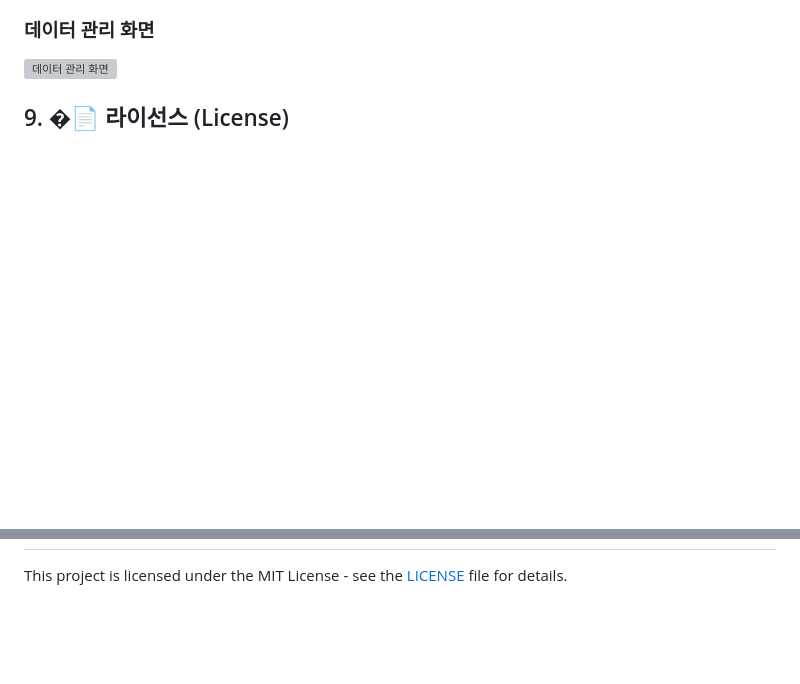
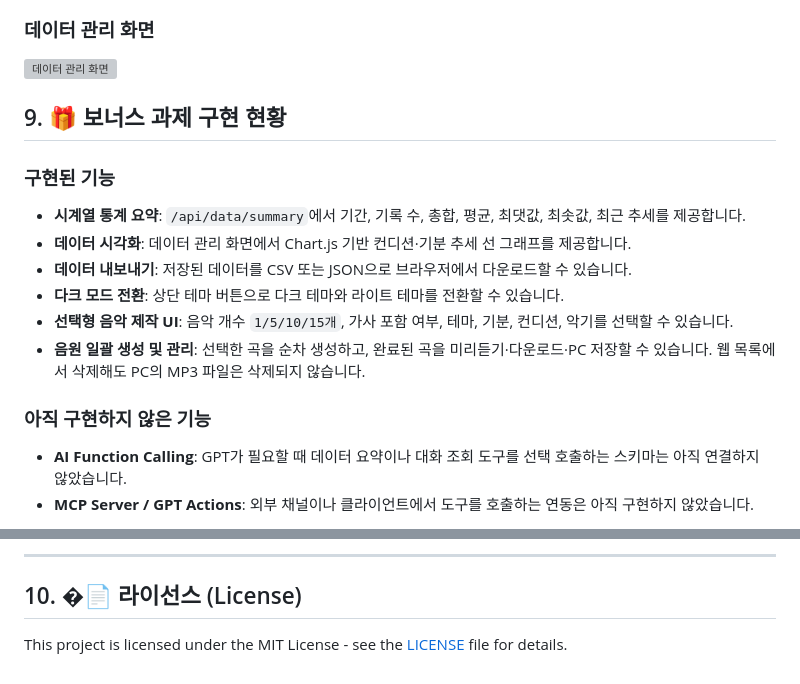
Before and after one commit to lstldg77-gif/M1-2, a Markdown page: README.md, 2 parts joined by grey strips. GitHub-like rendering; blank space fills up the shorter version; grey boxes are pictures that could not be loaded.

```diff
--- a/README.md
+++ b/README.md
@@ -298,4 +298,19 @@ Output/
 ![데이터 관리 화면](실행화면_데이터관리.png)
 
 
-## 9. �📄 라이선스 (License)
+## 9. 🎁 보너스 과제 구현 현황
+
+### 구현된 기능
+
+- **시계열 통계 요약**: `/api/data/summary`에서 기간, 기록 수, 총합, 평균, 최댓값, 최솟값, 최근 추세를 제공합니다.
+- **데이터 시각화**: 데이터 관리 화면에서 Chart.js 기반 컨디션·기분 추세 선 그래프를 제공합니다.
+- **데이터 내보내기**: 저장된 데이터를 CSV 또는 JSON으로 브라우저에서 다운로드할 수 있습니다.
+- **다크 모드 전환**: 상단 테마 버튼으로 다크 테마와 라이트 테마를 전환할 수 있습니다.
+- **선택형 음악 제작 UI**: 음악 개수 `1/5/10/15개`, 가사 포함 여부, 테마, 기분, 컨디션, 악기를 선택할 수 있습니다.
+- **음원 일괄 생성 및 관리**: 선택한 곡을 순차 생성하고, 완료된 곡을 미리듣기·다운로드·PC 저장할 수 있습니다. 웹 목록에서 삭제해도 PC의 MP3 파일은 삭제되지 않습니다.
+
+### 아직 구현하지 않은 기능
+
+- **AI Function Calling**: GPT가 필요할 때 데이터 요약이나 대화 조회 도구를 선택 호출하는 스키마는 아직 연결하지 않았습니다.
+- **MCP Server / GPT Actions**: 외부 채널이나 클라이언트에서 도구를 호출하는 연동은 아직 구현하지 않았습니다.
+
@@ -302,2 +331,5 @@ Output/
+---
+
+## 10. �📄 라이선스 (License)
 
 This project is licensed under the MIT License - see the [LICENSE](LICENSE) file for details.
```
Also changed, not shown: other parts of README.md (+14 -0 lines).
